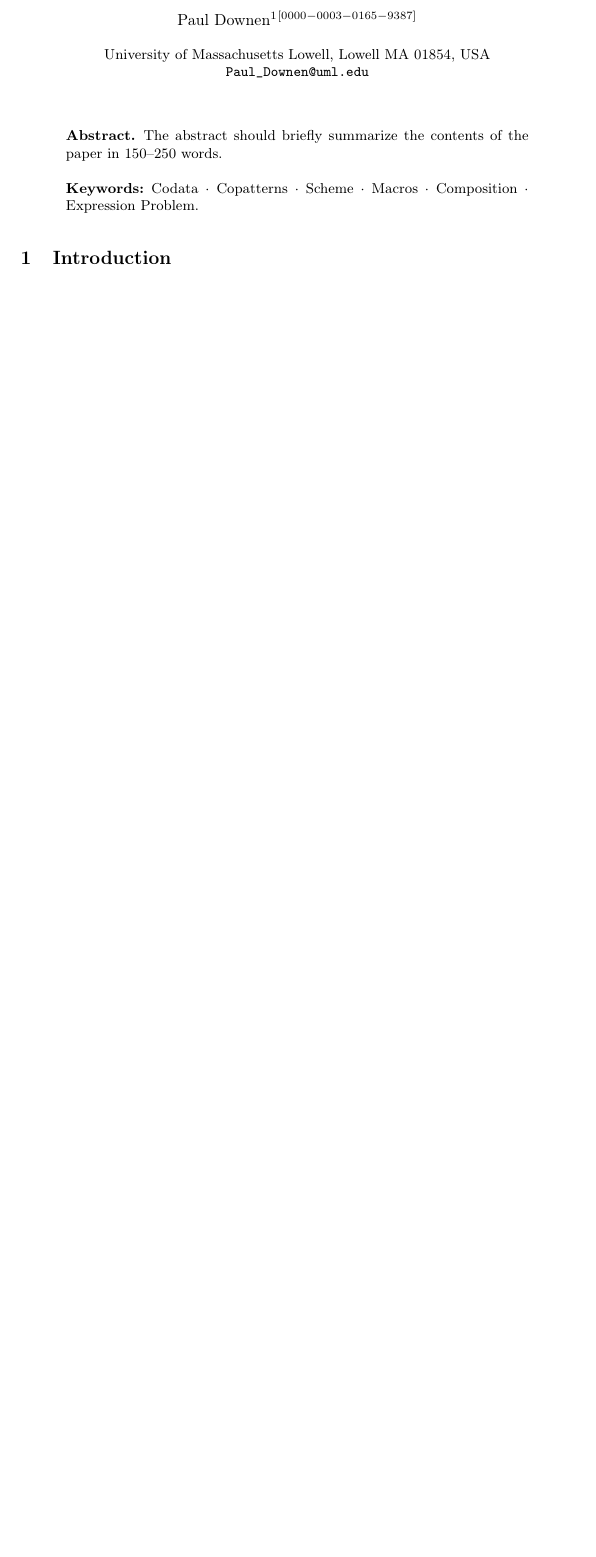
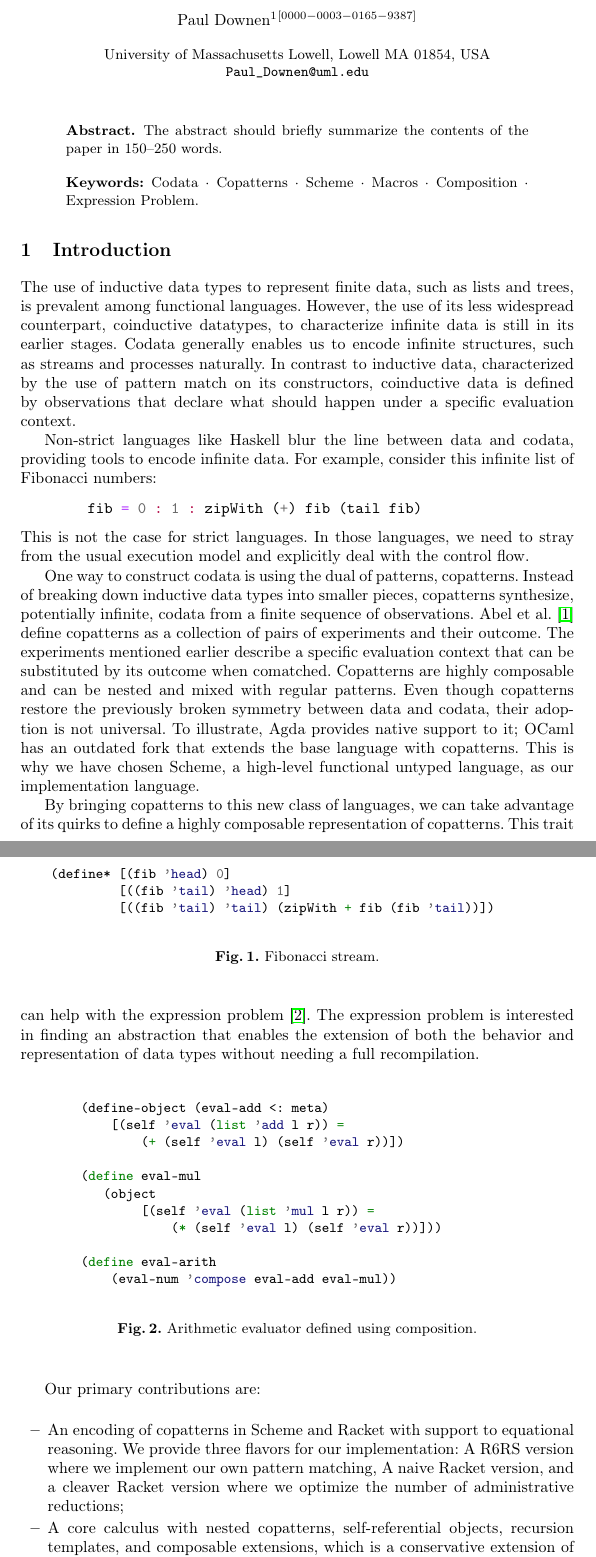
Before and after one commit to pdownen/CoScheme, a LaTeX paper (paper/coscheme.tex, which reads paper/introduction.tex): part of page 1 of 7 before the commit and two parts of pages 1 and 2 of 8 after it, the two joined at a grey line, cut so that both start at the same text, the shorter picture padded with empty space. Compiled offline with pdfLaTeX.

Commit message:
Add the initial version of the introduction

```diff
--- a/paper/coscheme.tex
+++ b/paper/coscheme.tex
@@ -36,6 +36,7 @@
 \usepackage{cleveref}
 
 \usepackage{preamble}
+\usepackage{minted}
 
 % If you use the hyperref package, please uncomment the following two lines
 % to display URLs in blue roman font according to Springer's eBook style:
--- /dev/null
+++ b/paper/introduction.tex
@@ -0,0 +1,59 @@
+The use of inductive data types to represent finite data, such as lists and trees, is prevalent among functional languages.
+However, the use of its less widespread counterpart, coinductive datatypes, to characterize infinite data is still in its earlier stages.
+Codata generally enables us to encode infinite structures, such as streams and processes naturally.
+In contrast to inductive data, characterized by the use of pattern match on its constructors, coinductive data is defined by observations that declare what should happen under a specific evaluation context.
+
+Non-strict languages like Haskell blur the line between data and codata, providing tools to encode infinite data.
+For example, consider this infinite list of Fibonacci numbers:
+    \begin{minted}{haskell}
+        fib = 0 : 1 : zipWith (+) fib (tail fib)
+    \end{minted}
+This is not the case for strict languages. In those languages, we need to stray from the usual execution model and explicitly deal with the control flow.
+
+One way to construct codata is using the dual of patterns, copatterns.
+Instead of breaking down inductive data types into smaller pieces, copatterns synthesize, potentially infinite, codata from a finite sequence of observations.
+Abel et al. \cite{APTS2013C} define copatterns as a collection of pairs of experiments and their outcome.
+The experiments mentioned earlier describe a specific evaluation context that can be substituted by its outcome when comatched.
+Copatterns are highly composable and can be nested and mixed with regular patterns.
+Even though copatterns restore the previously broken symmetry between data and codata, their adoption is not universal.
+To illustrate, Agda provides native support to it; OCaml has an outdated fork that extends the base language with copatterns.
+This is why we have chosen Scheme, a high-level functional untyped language, as our implementation language.
+
+\begin{figure}
+    \begin{minted}{racket}
+    (define* [(fib 'head) 0]
+             [((fib 'tail) 'head) 1]
+             [((fib 'tail) 'tail) (zipWith + fib (fib 'tail))])
+    \end{minted}
+    \caption{Fibonacci stream.}
+    \label{fig:ex-fib}
+\end{figure}
+
+By bringing copatterns to this new class of languages, we can take advantage of its quirks to define a highly composable representation of copatterns.
+This trait can help with the expression problem \cite{ExpressionProblem}.
+The expression problem is interested in finding an abstraction that enables the extension of both the behavior and representation of data types without needing a full recompilation.
+% ??
+\begin{figure}
+    \begin{minted}{racket}
+        (define-object (eval-add <: meta)
+            [(self 'eval (list 'add l r)) =
+                (+ (self 'eval l) (self 'eval r))])
+
+        (define eval-mul
+           (object
+                [(self 'eval (list 'mul l r)) =
+                    (* (self 'eval l) (self 'eval r))]))
+
+        (define eval-arith
+            (eval-num 'compose eval-add eval-mul))
+    \end{minted}
+    \caption{Arithmetic evaluator defined using composition.}
+    \label{fig:ex-arith-eval}
+\end{figure}
+
+Our primary contributions are:
+\begin{itemize}
+    \item An encoding of copatterns in Scheme and Racket with support to equational reasoning.
+    We provide three flavors for our implementation: A R6RS version where we implement our own pattern matching, A naive Racket version, and a cleaver Racket version where we optimize the number of administrative reductions;
+    \item A core calculus with nested copatterns, self-referential objects, recursion templates, and composable extensions, which is a conservative extension of the $\lambda$-calculus with pattern-matching and recursion;
+\end{itemize}
```
Also changed, not shown: paper/coscheme.tex (18 more changed lines), paper/introduction.tex (6 more changed lines).
